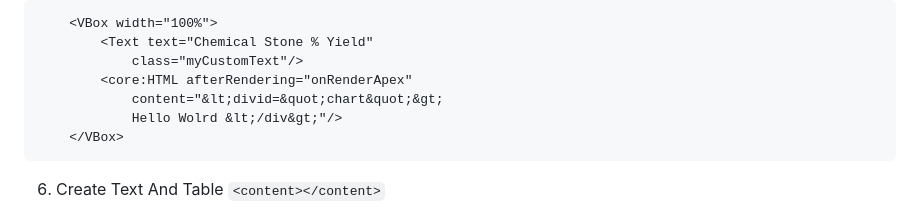
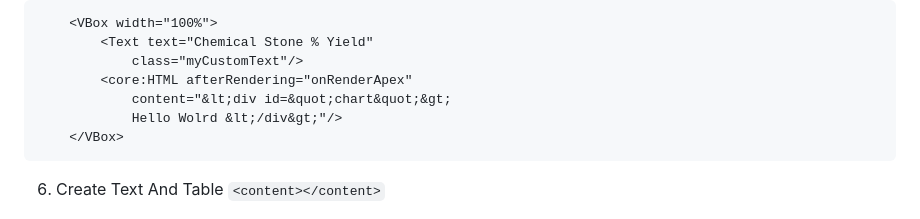
Before and after one commit to Han-Wanburhan/UI5-ChartDemo, a Markdown page: README.md, the part around the change. Rendered like a GitHub page.

````diff
--- a/README.md
+++ b/README.md
@@ -234,7 +234,7 @@ This project is a demonstration of a charting application built in [specify the
         <Text text="Chemical Stone % Yield"
             class="myCustomText"/>
         <core:HTML afterRendering="onRenderApex"
-            content="&lt;divid=&quot;chart&quot;&gt;
+            content="&lt;div id=&quot;chart&quot;&gt;
             Hello Wolrd &lt;/div&gt;"/>
     </VBox>
 ```
````
